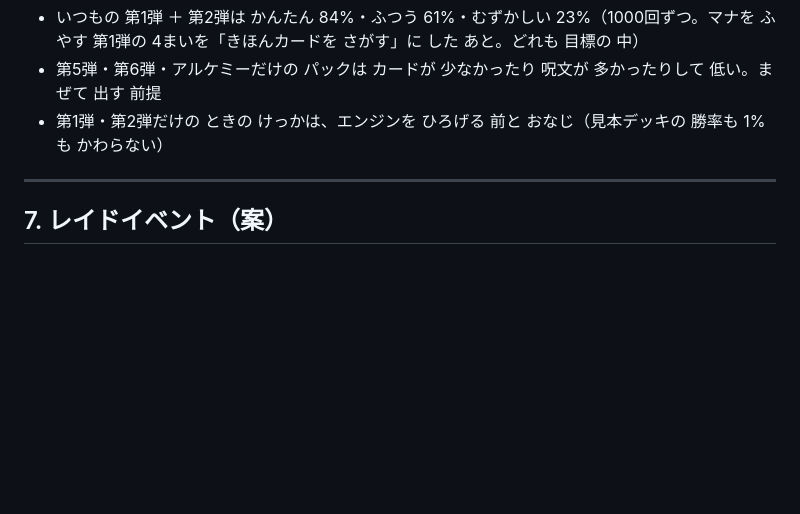
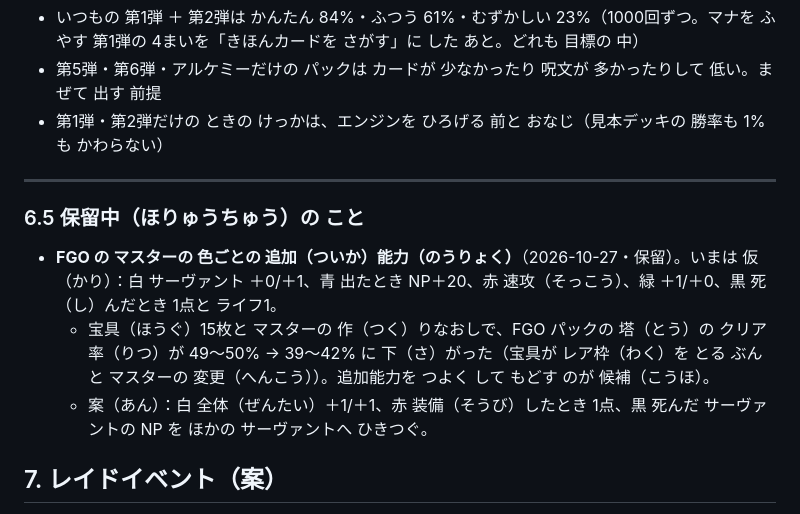
Before and after one commit to shimpseguchi-jpg/app-maker, a Markdown page: mathtcg/docs/ROADMAP.md, the part around one of its changes. Rendered like a GitHub page; blank space fills up the shorter version.

Commit message:
ROADMAP：FGO マスターの 追加能力を 保留として 記録
Co-Authored-By: Claude Opus 5.5 <noreply@anthropic.com>
Claude-Session: https://claude.ai/code/session_015arTkxuTdU84wuvqu1Tj7M

```diff
--- a/mathtcg/docs/ROADMAP.md
+++ b/mathtcg/docs/ROADMAP.md
@@ -202,6 +202,12 @@
 
 ---
 
+### 6.5 保留中（ほりゅうちゅう）の こと
+
+- **FGO の マスターの 色ごとの 追加（ついか）能力（のうりょく）**（2026-10-27・保留）。いまは 仮（かり）：白 サーヴァント ＋0/＋1、青 出たとき NP＋20、赤 速攻（そっこう）、緑 ＋1/＋0、黒 死（し）んだとき 1点と ライフ1。
+  - 宝具（ほうぐ）15枚と マスターの 作（つく）りなおしで、FGO パックの 塔（とう）の クリア率（りつ）が 49〜50% → 39〜42% に 下（さ）がった（宝具が レア枠（わく）を とる ぶんと マスターの 変更（へんこう））。追加能力を つよく して もどす のが 候補（こうほ）。
+  - 案（あん）：白 全体（ぜんたい）＋1/＋1、赤 装備（そうび）したとき 1点、黒 死んだ サーヴァントの NP を ほかの サーヴァントへ ひきつぐ。
+
 ## 7. レイドイベント（案）
 
 くわしくは [`RAID.md`](RAID.md)（2026-10-25）。みんなの **たおした 数** と **といた 問題の 数** を サーバーで たし算 する 期間限定の イベント。さいごに ニコル・ボーラスが しゃべって つぎに つながる **3部作**。
```
Also changed, not shown: other parts of mathtcg/docs/ROADMAP.md (+1 -1 lines).
